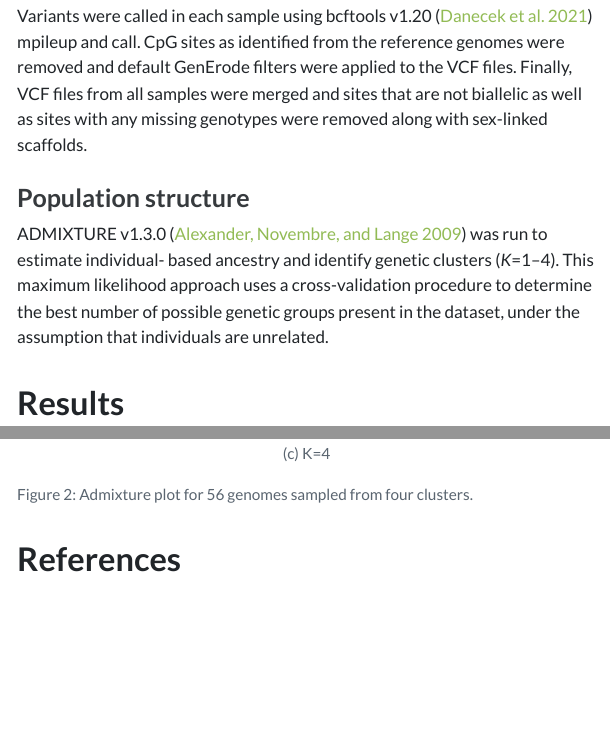
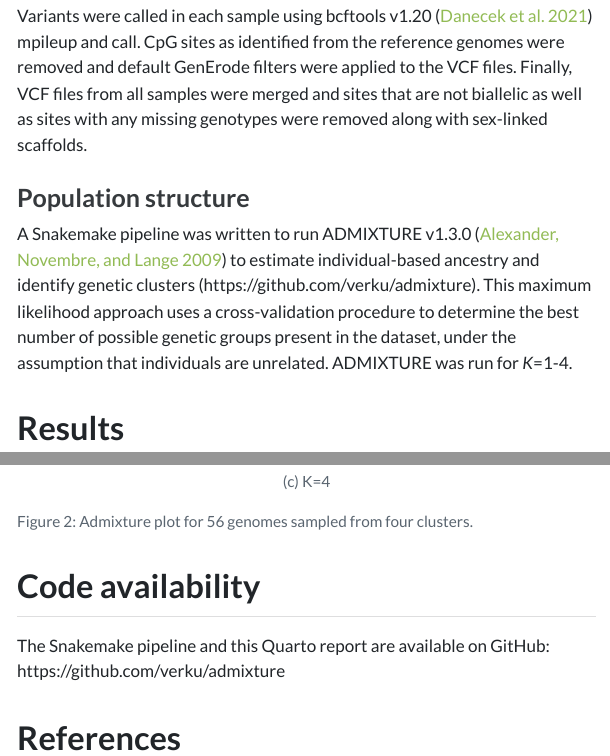
Before and after one commit to verku/admixture, a Quarto document (report/admixture.report.qmd): the page in a window 1100 px wide, from 1710 px down, and a second part further down, joined at a grey line. The pictures show the output file report/admixture.report.html that the author committed with the source, opened offline; menus at the side of the page are left out; long lines of code are wrapped.

Commit message:
Add GitHub repository link to report

````diff
--- a/report/admixture.report.qmd
+++ b/report/admixture.report.qmd
@@ -86,11 +86,12 @@ sex-linked scaffolds.
 
 ### Population structure
 
-ADMIXTURE v1.3.0 [@Alexander2009] was run to estimate individual-
-based ancestry and identify genetic clusters (*K*=1–4). This maximum
-likelihood approach uses a cross-validation procedure to determine
-the best number of possible genetic groups present in the dataset,
-under the assumption that individuals are unrelated.
+A Snakemake pipeline was written to run ADMIXTURE v1.3.0 [@Alexander2009]
+to estimate individual-based ancestry and identify genetic clusters
+(https://github.com/verku/admixture). This maximum likelihood approach
+uses a cross-validation procedure to determine the best number of
+possible genetic groups present in the dataset, under the assumption
+that individuals are unrelated. ADMIXTURE was run for *K*=1-4.
 
 ## Results
 
@@ -243,6 +244,11 @@ K3=admixture_plot("results/reference.modern.merged.biallelic.fmissing0.0.autos.1
 K4=admixture_plot("results/reference.modern.merged.biallelic.fmissing0.0.autos.1980.4.Q", "results/ind_order_vcf.1980.txt", "2025_metadata.csv", 4)
 ```
 
+## Code availability
+
+The Snakemake pipeline and this Quarto report are available
+on GitHub: https://github.com/verku/admixture
+
 ## References
 
 ::: {#refs}
````
Also changed, not shown: report/admixture.report.html.
